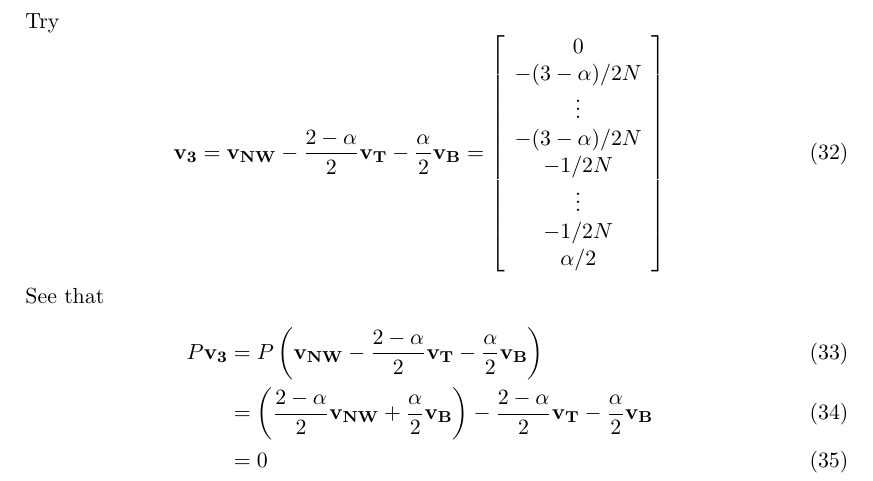
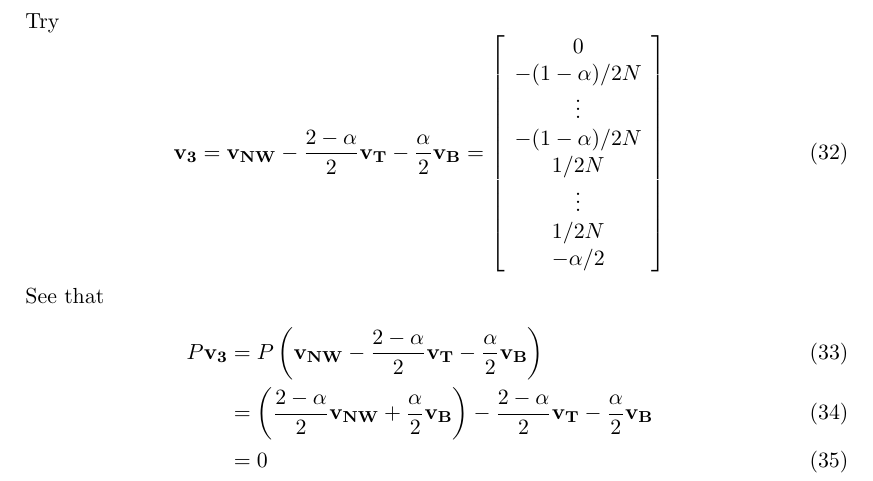
Before and after one commit to colinclement/banangram, a LaTeX document (docs/paper/markovprocesslexicon.tex): part of page 5 of 5, cut so that both start at the same text. Compiled offline with pdfLaTeX.

Commit message:
Fixed errors

```diff
--- a/docs/paper/markovprocesslexicon.tex
+++ b/docs/paper/markovprocesslexicon.tex
@@ -161,7 +161,7 @@ P\mathbf{v_2} &= P(\mathbf{v_B} - \mathbf{v_{NW}}) = \mathbf{v_B} - (\frac{2-\al
 Try
 \begin{equation}
 \mathbf{v_3} = \mathbf{v_{NW}} - \frac{2-\alpha}{2}\mathbf{v_T} -\frac{\alpha}{2}\mathbf{v_B} = \left[\begin{array}{c}
-0 \\ -(3-\alpha)/2N\\ \vdots \\ -(3-\alpha)/2N \\ -1/2N \\ \vdots \\ -1/2N \\ \alpha/2
+0 \\ -(1-\alpha)/2N\\ \vdots \\ -(1-\alpha)/2N \\ 1/2N \\ \vdots \\ 1/2N \\ -\alpha/2
 \end{array}\right]
 \end{equation}
 
```
Also changed, not shown: docs/paper/markovprocesslexicon.pdf.
